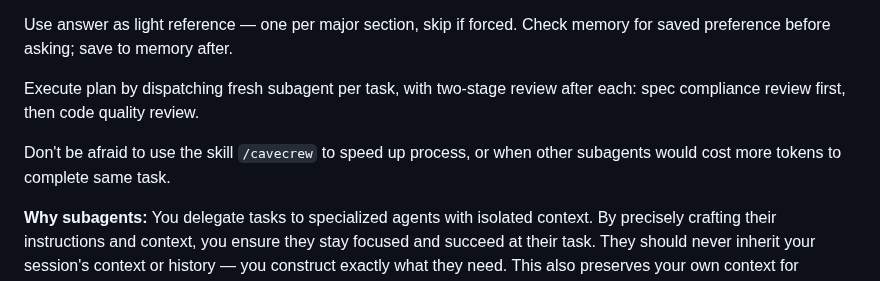
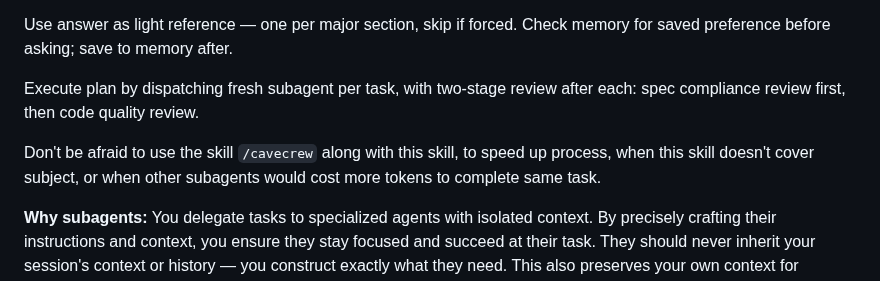
Before and after one commit to jchildree/Claud-itect-Skill, a Markdown page: skills/subagent-driven-development/SKILL.md, the part around the change. Rendered like a GitHub page.

```diff
--- a/skills/subagent-driven-development/SKILL.md
+++ b/skills/subagent-driven-development/SKILL.md
@@ -15,7 +15,7 @@ Use answer as light reference — one per major section, skip if forced. Check m
 
 Execute plan by dispatching fresh subagent per task, with two-stage review after each: spec compliance review first, then code quality review.
 
-Don't be afraid to use the skill `/cavecrew` to speed up process, or when other subagents would cost more tokens to complete same task.
+Don't be afraid to use the skill `/cavecrew` along with this skill, to speed up process, when this skill doesn't cover subject, or when other subagents would cost more tokens to complete same task.
 
 **Why subagents:** You delegate tasks to specialized agents with isolated context. By precisely crafting their instructions and context, you ensure they stay focused and succeed at their task. They should never inherit your session's context or history — you construct exactly what they need. This also preserves your own context for coordination work.
 
```
